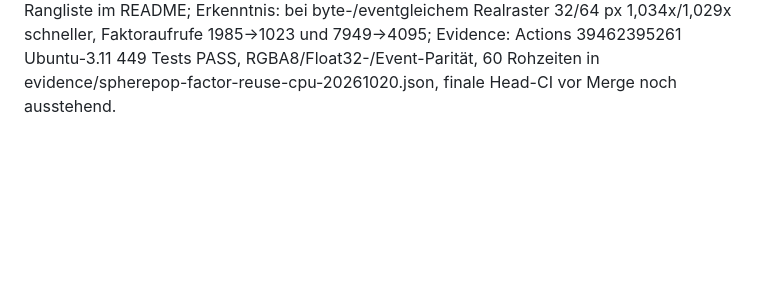
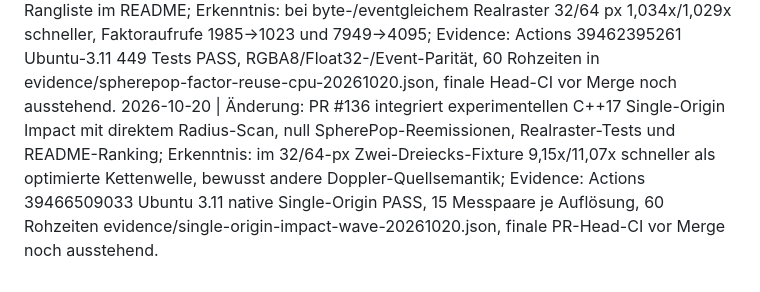
Before and after one commit to OuroborosCollective/ARE-SOFTWAREGPU-ENGINE, a Markdown page: Memory.md, the part around the change. GitHub-like rendering; blank space fills up the shorter version.

Commit message:
Memory: append one single-origin impact implementation, finding and real CPU evidence

```diff
--- a/Memory.md
+++ b/Memory.md
@@ -83,3 +83,4 @@
 2026-10-20 | Änderung: isolierter klassischer C++17-Doppler-direkt-Projektor ohne SpherePop-Abhängigkeit mit Wolfram-Orakel und 15-Paar-Drei-Wege-Native-Rastertest in Draft-PR #134; Erkenntnis: direkter Pixel-Doppler benötigt weder Event-Warteschlange noch Area-Refuse, Frequenzfaktoren sind keine Speedups; Evidence: Wolfram exakt {4/3,4/5,1,4(8+Sqrt[2])/31,4(8-Sqrt[2])/31,2 relativistischer Kontrollwert}, lokaler g++17-UBSan-1024-Pixel-Test PASS (992 geändert, bytegleicher Replay, Tiefen-Fehlereingabe fail-closed), PR-Head-CI/Raster-Laufzeitbelege noch ausstehend.
 2026-10-20 | Fehlerbehebung/Pruefung: PR #134 Vier-Wege-Realraster-Ablation inkl. SpherePop-only, Doppler-only, kombiniert und Baseline; Erkenntnis: kein positiver Synergieeffekt, kombiniert 9,98x/12,07x langsamer als direkter Doppler (32/64px), positive Zusatzinteraktion +0,0285/+0,1253 ms; Evidence: CI Actions 39455136257 Ubuntu 3.11 448 Tests PASS, 15 Laufzeitpaare/Modus/Aufloesung, Rohzeiten und RGB-/Depth-Checks im CI-Log, exakter finaler Head-CI noch offen.
 2026-10-20 | Änderung: PR #135 führt optionales einmaliges Doppler-Faktor-Reuse in der CAG/SpherePop-C++17-Wellenfront ein und ergänzt 15-Paar-Rangliste im README; Erkenntnis: bei byte-/eventgleichem Realraster 32/64 px 1,034x/1,029x schneller, Faktoraufrufe 1985→1023 und 7949→4095; Evidence: Actions 39462395261 Ubuntu-3.11 449 Tests PASS, RGBA8/Float32-/Event-Parität, 60 Rohzeiten in evidence/spherepop-factor-reuse-cpu-20261020.json, finale Head-CI vor Merge noch ausstehend.
+2026-10-20 | Änderung: PR #136 integriert experimentellen C++17 Single-Origin Impact mit direktem Radius-Scan, null SpherePop-Reemissionen, Realraster-Tests und README-Ranking; Erkenntnis: im 32/64-px Zwei-Dreiecks-Fixture 9,15x/11,07x schneller als optimierte Kettenwelle, bewusst andere Doppler-Quellsemantik; Evidence: Actions 39466509033 Ubuntu 3.11 native Single-Origin PASS, 15 Messpaare je Auflösung, 60 Rohzeiten evidence/single-origin-impact-wave-20261020.json, finale PR-Head-CI vor Merge noch ausstehend.
```
